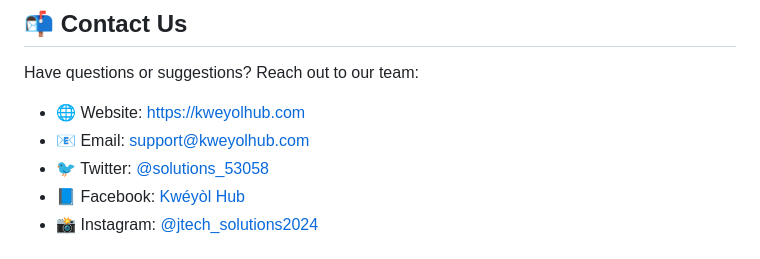
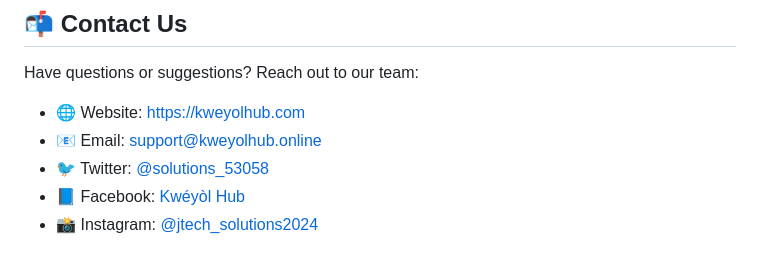
Before and after one commit to isidorejad/kweyol-hub, a Markdown page: README.md, the part around the change. Drawn GitHub-style.

```diff
--- a/README.md
+++ b/README.md
@@ -145,8 +145,8 @@ Kwéyòl Hub is open-source software licensed under the [MIT license](LICENSE).
 
 Have questions or suggestions? Reach out to our team:
 
-- 🌐 Website: [https://kweyolhub.com](https://kweyolhub.com)
-- 📧 Email: [support@kweyolhub.com](mailto:support@kweyolhub.com)
+- 🌐 Website: [https://kweyolhub.com](https://kweyolhub.online)
+- 📧 Email: [support@kweyolhub.online](mailto:support@kweyolhub.online)
 - 🐦 Twitter: [@solutions_53058](https://twitter.com/solutions_53058)
 - 📘 Facebook: [Kwéyòl Hub](https://facebook.com/kweyolhub)
 - 📸 Instagram: [@jtech_solutions2024](https://instagram.com/jtech_solutions2024)
```
